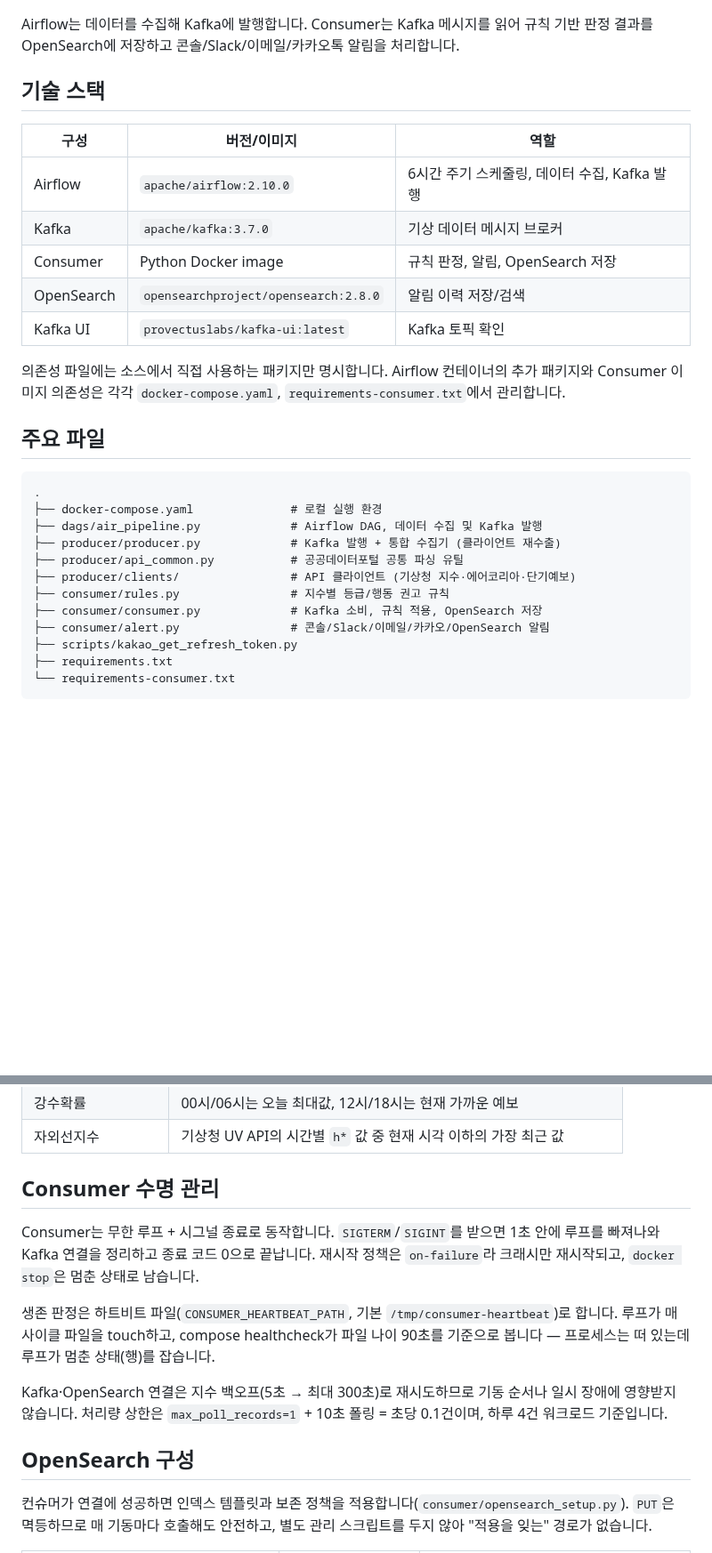
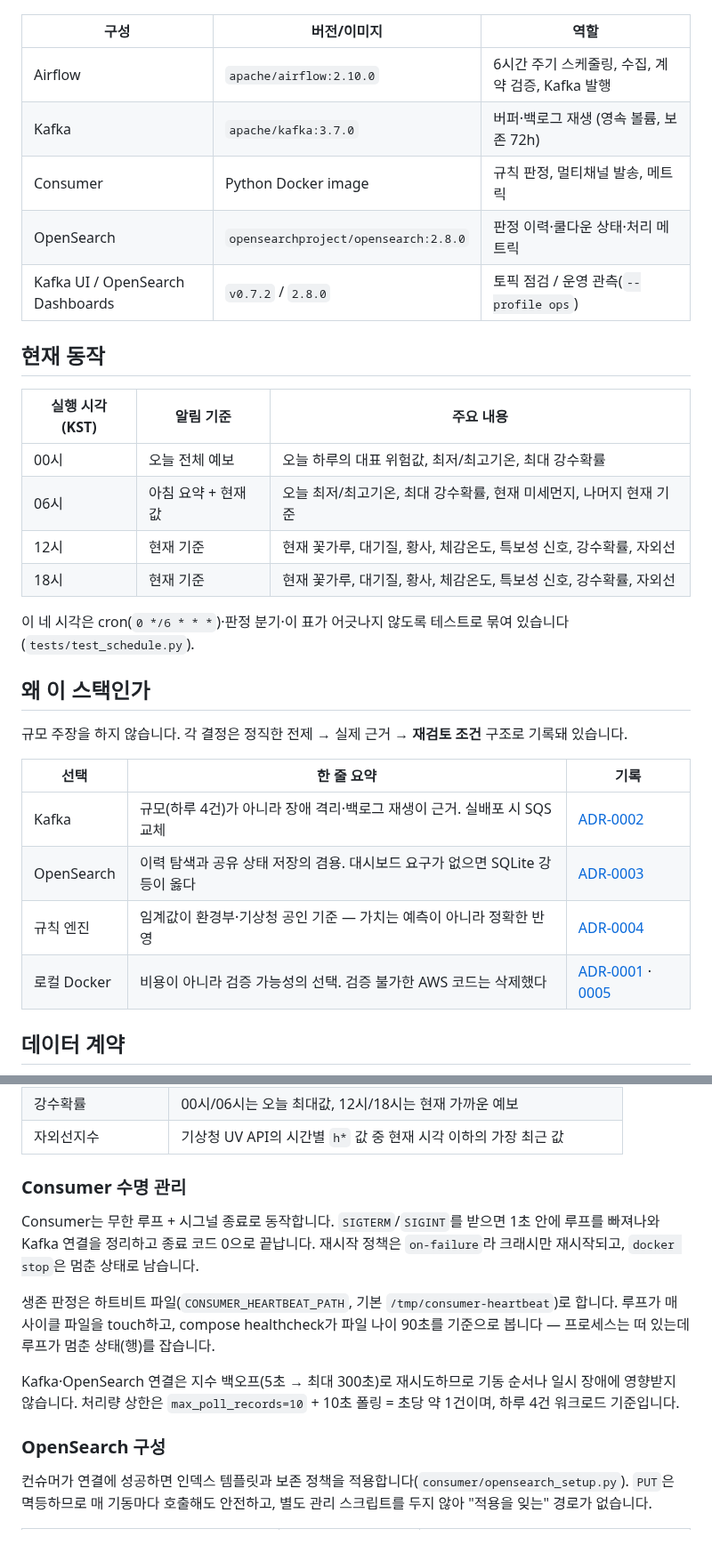
Before and after one commit to hyeongyu-data/air-quality-project, a Markdown page: README.md, 2 parts joined by grey strips. Shown at 89% size. GitHub-like rendering; blank space fills up the shorter version.

````diff
--- a/README.md
+++ b/README.md
@@ -42,32 +72,35 @@ flowchart LR
     E --> I["Kakao 나에게 보내기"]
 ```
 
-Airflow는 데이터를 수집해 Kafka에 발행합니다. Consumer는 Kafka 메시지를 읽어 규칙 기반 판정 결과를 OpenSearch에 저장하고 콘솔/Slack/이메일/카카오톡 알림을 처리합니다.
-
-## 기술 스택
-
 | 구성 | 버전/이미지 | 역할 |
 | --- | --- | --- |
-| Airflow | `apache/airflow:2.10.0` | 6시간 주기 스케줄링, 데이터 수집, Kafka 발행 |
-| Kafka | `apache/kafka:3.7.0` | 기상 데이터 메시지 브로커 |
-| Consumer | Python Docker image | 규칙 판정, 알림, OpenSearch 저장 |
-| OpenSearch | `opensearchproject/opensearch:2.8.0` | 알림 이력 저장/검색 |
-| Kafka UI | `provectuslabs/kafka-ui:latest` | Kafka 토픽 확인 |
+| Airflow | `apache/airflow:2.10.0` | 6시간 주기 스케줄링, 수집, 계약 검증, Kafka 발행 |
+| Kafka | `apache/kafka:3.7.0` | 버퍼·백로그 재생 (영속 볼륨, 보존 72h) |
+| Consumer | Python Docker image | 규칙 판정, 멀티채널 발송, 메트릭 |
+| OpenSearch | `opensearchproject/opensearch:2.8.0` | 판정 이력·쿨다운 상태·처리 메트릭 |
+| Kafka UI / OpenSearch Dashboards | `v0.7.2` / `2.8.0` | 토픽 점검 / 운영 관측(`--profile ops`) |
 
-의존성 파일에는 소스에서 직접 사용하는 패키지만 명시합니다. Airflow 컨테이너의 추가 패키지와 Consumer 이미지 의존성은 각각 `docker-compose.yaml`, `requirements-consumer.txt`에서 관리합니다.
+## 현재 동작
 
-## 주요 파일
+| 실행 시각(KST) | 알림 기준 | 주요 내용 |
+| --- | --- | --- |
+| 00시 | 오늘 전체 예보 | 오늘 하루의 대표 위험값, 최저/최고기온, 최대 강수확률 |
+| 06시 | 아침 요약 + 현재값 | 오늘 최저/최고기온, 최대 강수확률, 현재 미세먼지, 나머지 현재 기준 |
+| 12시 | 현재 기준 | 현재 꽃가루, 대기질, 황사, 체감온도, 특보성 신호, 강수확률, 자외선 |
+| 18시 | 현재 기준 | 현재 꽃가루, 대기질, 황사, 체감온도, 특보성 신호, 강수확률, 자외선 |
 
-```text
-.
-├── docker-compose.yaml              # 로컬 실행 환경
-├── dags/air_pipeline.py             # Airflow DAG, 데이터 수집 및 Kafka 발행
-├── producer/producer.py             # Kafka 발행 + 통합 수집기 (클라이언트 재수출)
-├── producer/api_common.py           # 공공데이터포털 공통 파싱 유틸
-├── producer/clients/                # API 클라이언트 (기상청 지수·에어코리아·단기예보)
-├── consumer/rules.py                # 지수별 등급/행동 권고 규칙
-├── consumer/consumer.py             # Kafka 소비, 규칙 적용, OpenSearch 저장
-├── consumer/alert.py                # 콘솔/Slack/이메일/카카오/OpenSearch 알림
-├── scripts/kakao_get_refresh_token.py
-├── requirements.txt
-└── requirements-consumer.txt
+이 네 시각은 cron(`0 */6 * * *`)·판정 분기·이 표가 어긋나지 않도록 테스트로 묶여 있습니다(`tests/test_schedule.py`).
+
+## 왜 이 스택인가
+
+규모 주장을 하지 않습니다. 각 결정은 정직한 전제 → 실제 근거 → **재검토 조건** 구조로 기록돼 있습니다.
+
+| 선택 | 한 줄 요약 | 기록 |
+| --- | --- | --- |
+| Kafka | 규모(하루 4건)가 아니라 장애 격리·백로그 재생이 근거. 실배포 시 SQS 교체 | [ADR-0002](docs/adr/0002-why-kafka.md) |
+| OpenSearch | 이력 탐색과 공유 상태 저장의 겸용. 대시보드 요구가 없으면 SQLite 강등이 옳다 | [ADR-0003](docs/adr/0003-why-opensearch.md) |
+| 규칙 엔진 | 임계값이 환경부·기상청 공인 기준 — 가치는 예측이 아니라 정확한 반영 | [ADR-0004](docs/adr/0004-why-rule-engine.md) |
+| 로컬 Docker | 비용이 아니라 검증 가능성의 선택. 검증 불가한 AWS 코드는 삭제했다 | [ADR-0001](docs/adr/0001-remove-sensor-log-medallion.md) · [0005](docs/adr/0005-aws-migration-path.md) |
+
+## 데이터 계약
+
@@ -215,15 +179,15 @@ Consumer는 등급이 직전과 바뀔 때만 외부 채널(Slack/이메일/카
 | 강수확률 | 00시/06시는 오늘 최대값, 12시/18시는 현재 가까운 예보 |
 | 자외선지수 | 기상청 UV API의 시간별 `h*` 값 중 현재 시각 이하의 가장 최근 값 |
 
-## Consumer 수명 관리
+### Consumer 수명 관리
 
 Consumer는 무한 루프 + 시그널 종료로 동작합니다. `SIGTERM`/`SIGINT`를 받으면 1초 안에 루프를 빠져나와 Kafka 연결을 정리하고 종료 코드 0으로 끝납니다. 재시작 정책은 `on-failure`라 크래시만 재시작되고, `docker stop`은 멈춘 상태로 남습니다.
 
 생존 판정은 하트비트 파일(`CONSUMER_HEARTBEAT_PATH`, 기본 `/tmp/consumer-heartbeat`)로 합니다. 루프가 매 사이클 파일을 touch하고, compose healthcheck가 파일 나이 90초를 기준으로 봅니다 — 프로세스는 떠 있는데 루프가 멈춘 상태(행)를 잡습니다.
 
-Kafka·OpenSearch 연결은 지수 백오프(5초 → 최대 300초)로 재시도하므로 기동 순서나 일시 장애에 영향받지 않습니다. 처리량 상한은 `max_poll_records=1` + 10초 폴링 = 초당 0.1건이며, 하루 4건 워크로드 기준입니다.
+Kafka·OpenSearch 연결은 지수 백오프(5초 → 최대 300초)로 재시도하므로 기동 순서나 일시 장애에 영향받지 않습니다. 처리량 상한은 `max_poll_records=10` + 10초 폴링 = 초당 약 1건이며, 하루 4건 워크로드 기준입니다.
 
-## OpenSearch 구성
+### OpenSearch 구성
 
 컨슈머가 연결에 성공하면 인덱스 템플릿과 보존 정책을 적용합니다(`consumer/opensearch_setup.py`). `PUT`은 멱등하므로 매 기동마다 호출해도 안전하고, 별도 관리 스크립트를 두지 않아 "적용을 잊는" 경로가 없습니다.
 
````
Also changed, not shown: other parts of README.md (+104 -200 lines), docs/RUNBOOK.md (added, +184 -0 lines), docs/images/kakao-alert.png (added), 2 other files.
